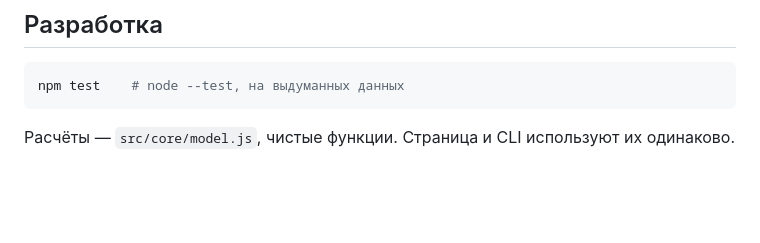
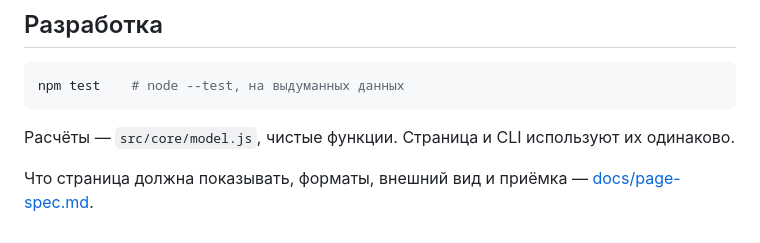
Before and after one commit to KrtNinja/investments_app, a Markdown page: README.md, the part around the change. Rendered like a GitHub page; blank space fills up the shorter version.

````diff
--- a/README.md
+++ b/README.md
@@ -70,3 +70,5 @@ npm test    # node --test, на выдуманных данных
 ```
 
 Расчёты — `src/core/model.js`, чистые функции. Страница и CLI используют их одинаково.
+
+Что страница должна показывать, форматы, внешний вид и приёмка — [docs/page-spec.md](docs/page-spec.md).
````
Also changed, not shown: docs/page-spec.md (added, +150 -0 lines).
